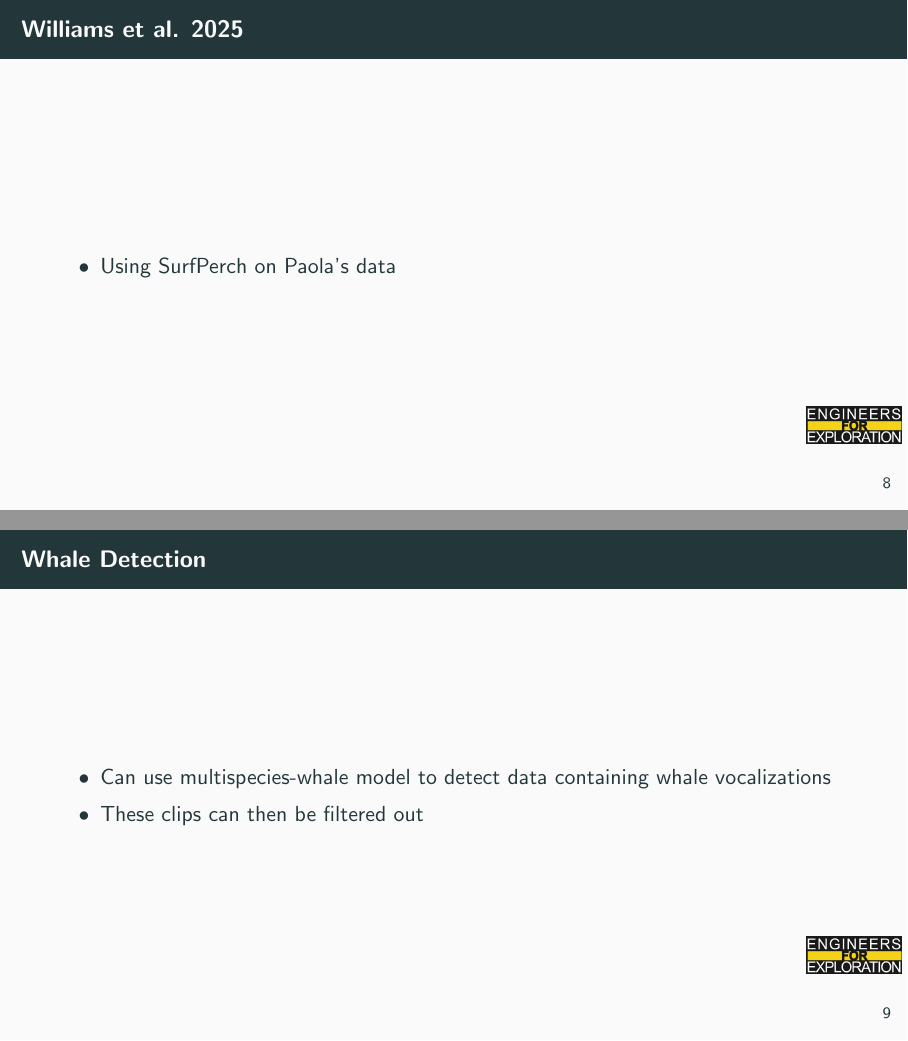
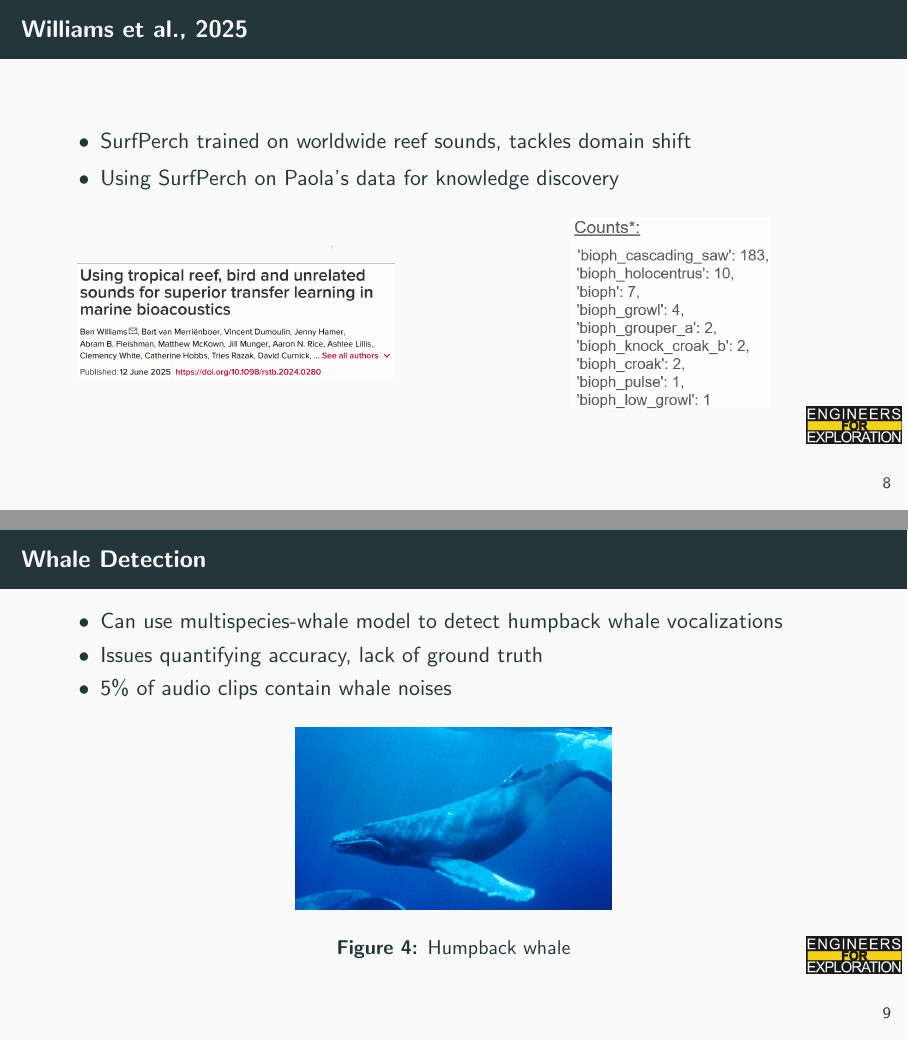
Before and after one commit to UCSD-E4E/weekly_presentations, LaTeX slides (presentation.tex, which reads project_aid.tex): pages 11 and 12 of 17, joined at a grey line. Compiled offline with pdfLaTeX.

Commit message:
Updated Williams et al., 2025 and whale detection slides

```diff
--- a/project_aid.tex
+++ b/project_aid.tex
@@ -90,19 +90,40 @@
     \end{figure}
 \end{frame}
 
-\begin{frame}{Williams et al. 2025}
+\begin{frame}{Williams et al., 2025}
     \begin{itemize}
-        \item Using SurfPerch on Paola's data
+        \item SurfPerch trained on worldwide reef sounds, tackles domain shift
+        \item Using SurfPerch on Paola's data for knowledge discovery
     \end{itemize}
+    \begin{columns}
+        \begin{column}{0.5\textwidth}
+            \begin{figure}
+                \centering
+                \includegraphics[height=0.8\textheight,width=0.8\textwidth,keepaspectratio]{images/Williams_et_al_2025.png}
+            \end{figure}
+        \end{column}
+        \begin{column}{0.5\textwidth}
+            \begin{figure}
+                \centering
+                \includegraphics[height=0.5\textheight,width=0.5\textwidth,keepaspectratio]{images/surf_perch_results.png}
+            \end{figure}
+        \end{column}
+    \end{columns}
     % Williams et al. 2025: https://royalsocietypublishing.org/doi/10.1098/rstb.2024.0280
     % SurfPerch: https://www.kaggle.com/models/google/surfperch
 \end{frame}
 
 \begin{frame}{Whale Detection}
     \begin{itemize}
-        \item Can use multispecies-whale model to detect data containing whale vocalizations
-        \item These clips can then be filtered out
+        \item Can use multispecies-whale model to detect humpback whale vocalizations
+        \item Issues quantifying accuracy, lack of ground truth
+        \item 5\% of audio clips contain whale noises
     \end{itemize}
+    \begin{figure}
+        \centering
+        \includegraphics[height=0.4\textheight,width=0.4\textwidth,keepaspectratio]{images/humpback_whale.jpg}
+        \caption{Humpback whale}
+    \end{figure}
     % multispecies-whale model: https://www.kaggle.com/models/google/multispecies-whale
 \end{frame}
 
```
Also changed, not shown: images/Williams_et_al_2025.png (added), images/humpback_whale.jpg (added), images/surf_perch_results.png (added), project_aid.tex (6 more changed lines).
